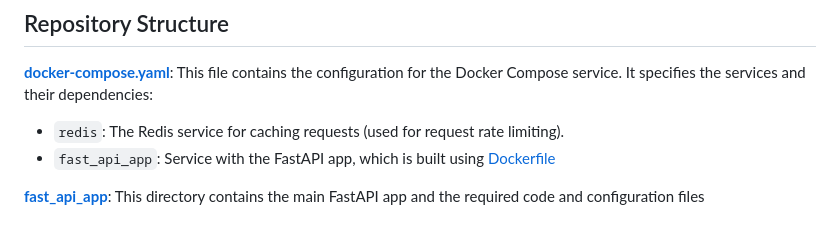
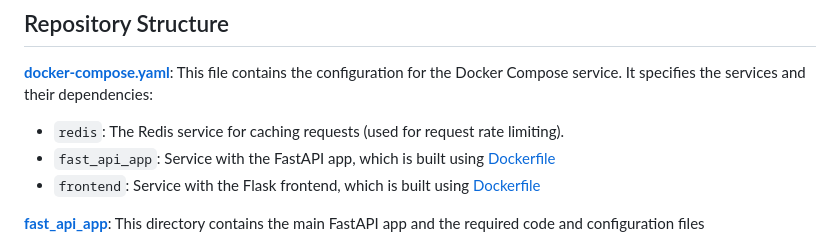
Before and after one commit to GitHub-User228/fast_api_image_transformer_app, a Markdown page: README.md, the part around the change. Drawn GitHub-style.

Commit message:
Commit 6: Slight changes to README.md

```diff
--- a/README.md
+++ b/README.md
@@ -49,6 +49,8 @@ Before you begin, ensure you have met the following requirements:
 **[docker-compose.yaml](./docker-compose.yaml)**: This file contains the configuration for the Docker Compose service. It specifies the services and their dependencies:
    - `redis`: The Redis service for caching requests (used for request rate limiting).
    - `fast_api_app`: Service with the FastAPI app, which is built using [Dockerfile](./fast_api_app/Dockerfile)
+   - `frontend`: Service with the Flask frontend, which is built using [Dockerfile](./frontend/Dockerfile)
+
 
 **[fast_api_app](./fast_api_app)**: This directory contains the main FastAPI app and the required code and configuration files
 
```
